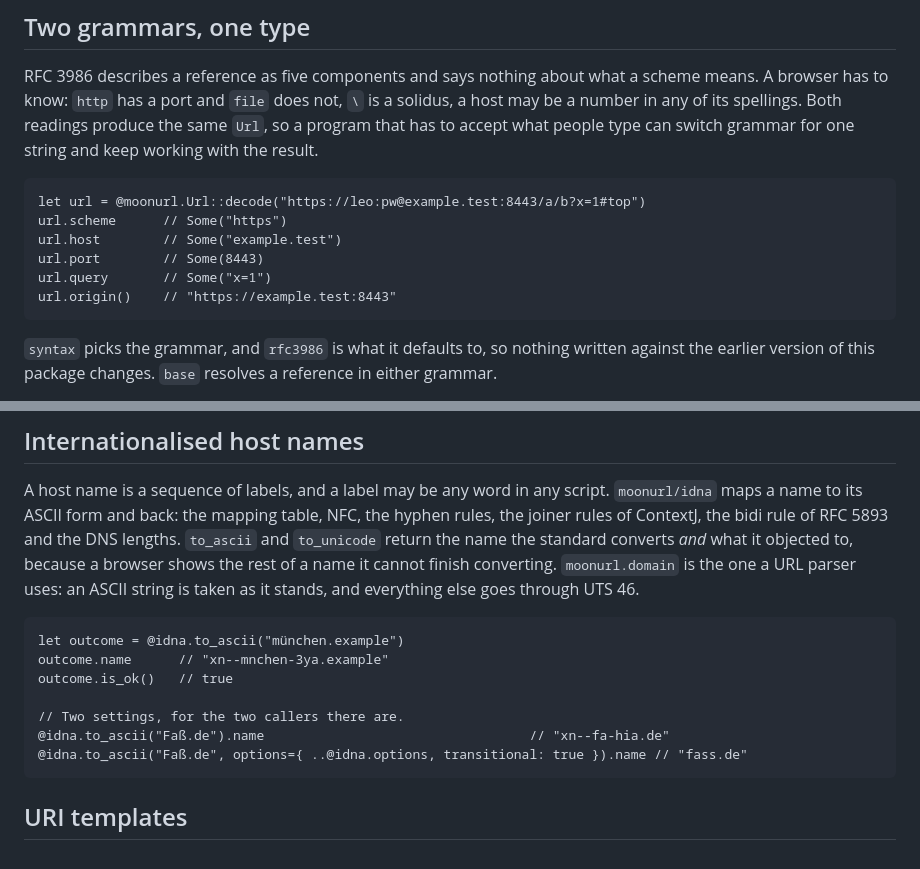
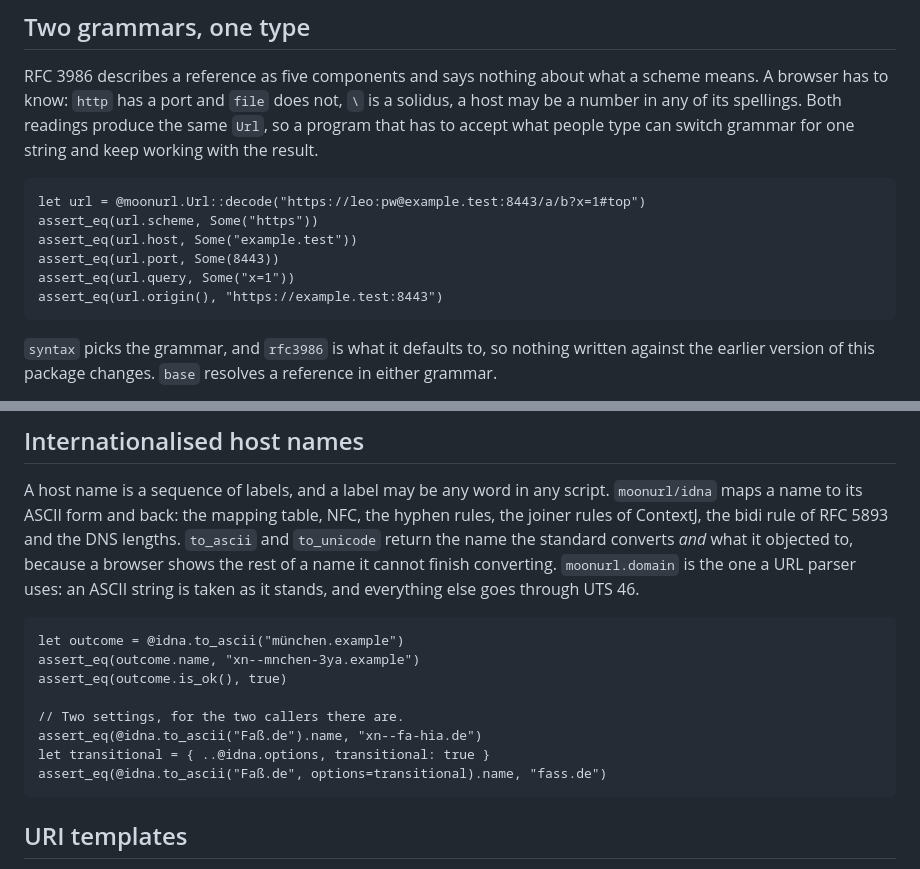
Before and after one commit to moonbitstack/moonurl, a Markdown page: README.md, 2 parts joined by grey strips. Rendered like a GitHub page.

````diff
--- a/README.md
+++ b/README.md
@@ -56,10 +58,10 @@ switch grammar for one string and keep working with the result.
 ```moonbit
 let url = @moonurl.Url::decode("https://leo:pw@example.test:8443/a/b?x=1#top")
-url.scheme      // Some("https")
-url.host        // Some("example.test")
-url.port        // Some(8443)
-url.query       // Some("x=1")
-url.origin()    // "https://example.test:8443"
+assert_eq(url.scheme, Some("https"))
+assert_eq(url.host, Some("example.test"))
+assert_eq(url.port, Some(8443))
+assert_eq(url.query, Some("x=1"))
+assert_eq(url.origin(), "https://example.test:8443")
 ```
 
 `syntax` picks the grammar, and `rfc3986` is what it defaults to, so nothing
@@ -89,11 +90,12 @@ ASCII string is taken as it stands, and everything else goes through UTS 46.
 ```moonbit
 let outcome = @idna.to_ascii("münchen.example")
-outcome.name      // "xn--mnchen-3ya.example"
-outcome.is_ok()   // true
+assert_eq(outcome.name, "xn--mnchen-3ya.example")
+assert_eq(outcome.is_ok(), true)
 
 // Two settings, for the two callers there are.
-@idna.to_ascii("Faß.de").name                                  // "xn--fa-hia.de"
-@idna.to_ascii("Faß.de", options={ ..@idna.options, transitional: true }).name // "fass.de"
+assert_eq(@idna.to_ascii("Faß.de").name, "xn--fa-hia.de")
+let transitional = { ..@idna.options, transitional: true }
+assert_eq(@idna.to_ascii("Faß.de", options=transitional).name, "fass.de")
 ```
 
 ## URI templates
````
Also changed, not shown: other parts of README.md (+47 -16 lines).
